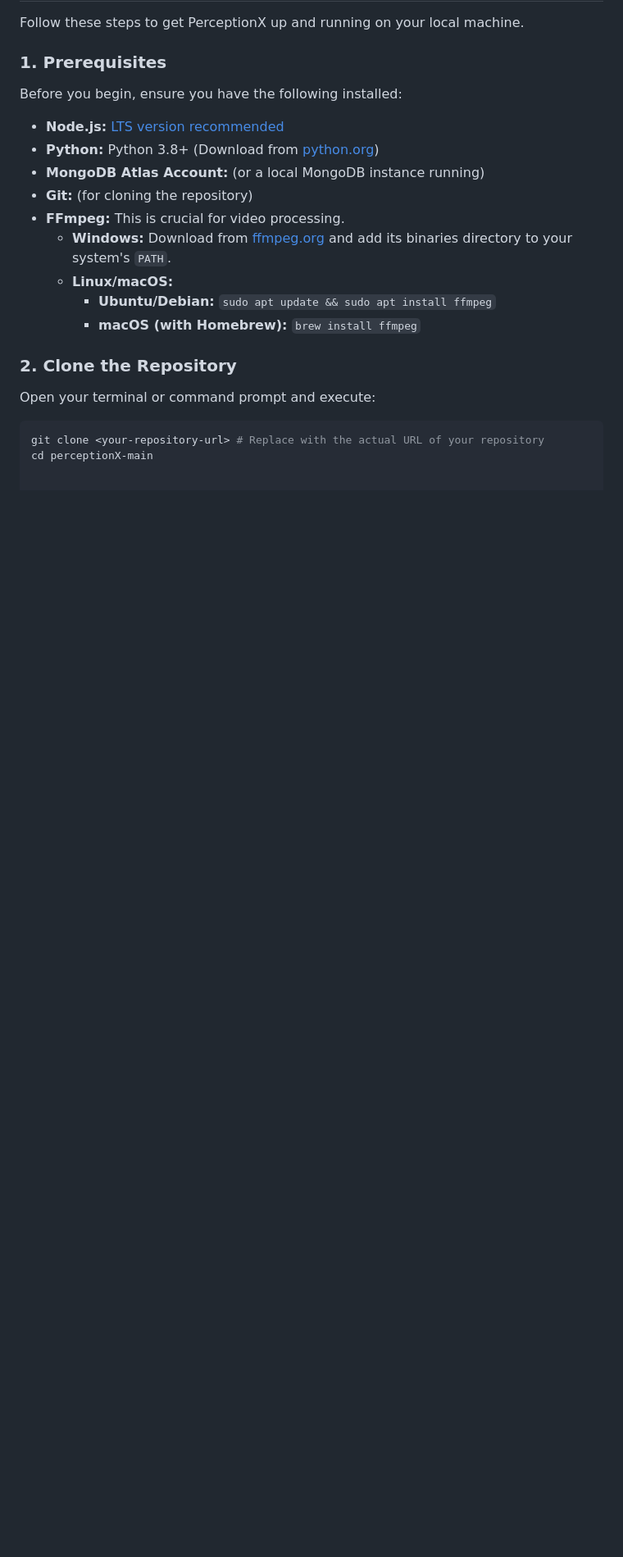
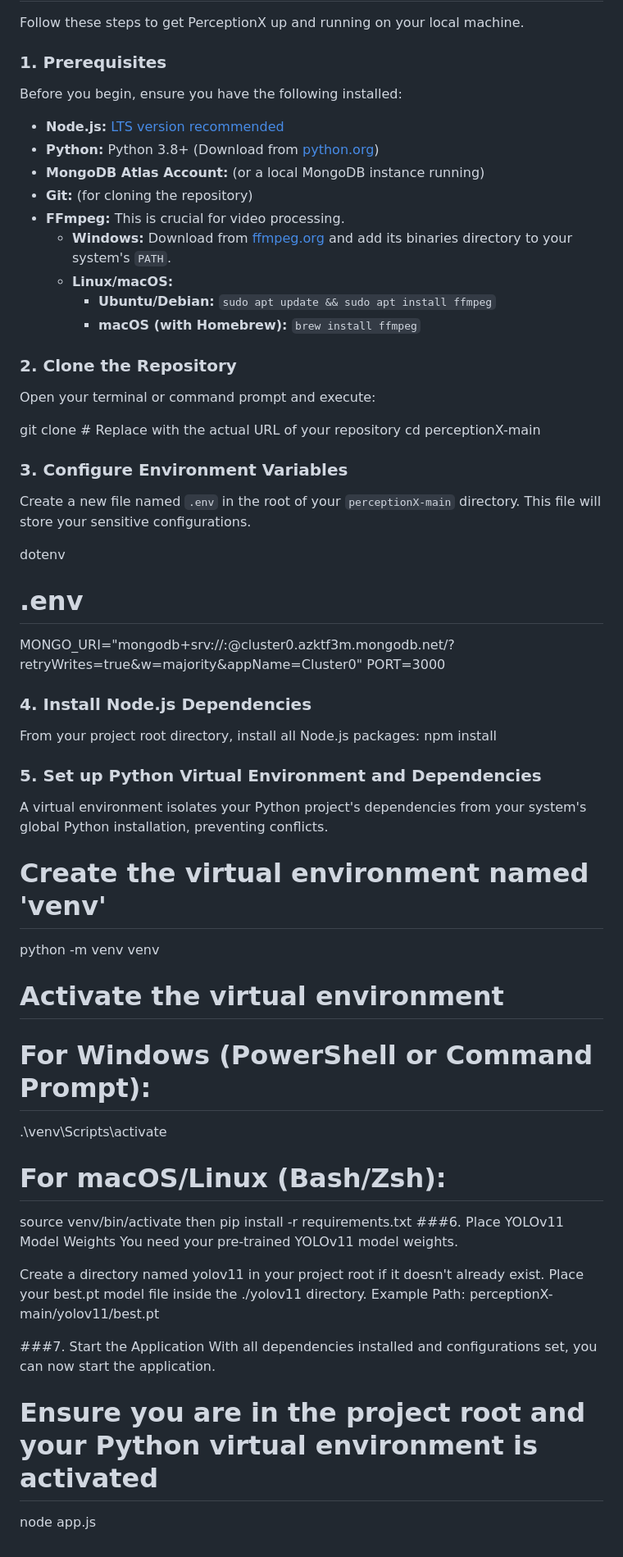
Before and after one commit to HardPatel2005/perceptionX-main, a Markdown page: README.md, the part around the change. Shown: that part at 82% size. Drawn GitHub-style; blank space fills up the shorter version.

````diff
--- a/README.md
+++ b/README.md
@@ -59,6 +59,39 @@ Before you begin, ensure you have the following installed:
 
 Open your terminal or command prompt and execute:
 
-```bash
 git clone <your-repository-url> # Replace with the actual URL of your repository
 cd perceptionX-main
+### 3. Configure Environment Variables
+
+Create a new file named `.env` in the root of your `perceptionX-main` directory. This file will store your sensitive configurations.
+
+dotenv
+# .env
+MONGO_URI="mongodb+srv://<username>:<password>@cluster0.azktf3m.mongodb.net/?retryWrites=true&w=majority&appName=Cluster0"
+PORT=3000
+### 4. Install Node.js Dependencies
+From your project root directory, install all Node.js packages:
+npm install
+### 5. Set up Python Virtual Environment and Dependencies
+A virtual environment isolates your Python project's dependencies from your system's global Python installation, preventing conflicts.
+# Create the virtual environment named 'venv'
+python -m venv venv
+
+# Activate the virtual environment
+# For Windows (PowerShell or Command Prompt):
+.\venv\Scripts\activate
+# For macOS/Linux (Bash/Zsh):
+source venv/bin/activate
+then
+pip install -r requirements.txt
+###6. Place YOLOv11 Model Weights
+You need your pre-trained YOLOv11 model weights.
+
+Create a directory named yolov11 in your project root if it doesn't already exist.
+Place your best.pt model file inside the ./yolov11 directory.
+Example Path: perceptionX-main/yolov11/best.pt
+
+###7. Start the Application
+With all dependencies installed and configurations set, you can now start the application.
+# Ensure you are in the project root and your Python virtual environment is activated
+node app.js
````
